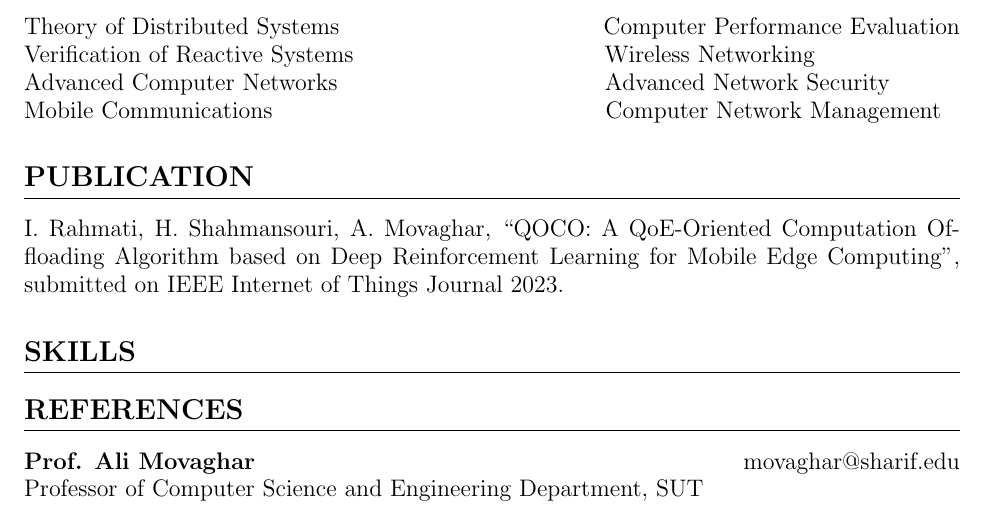
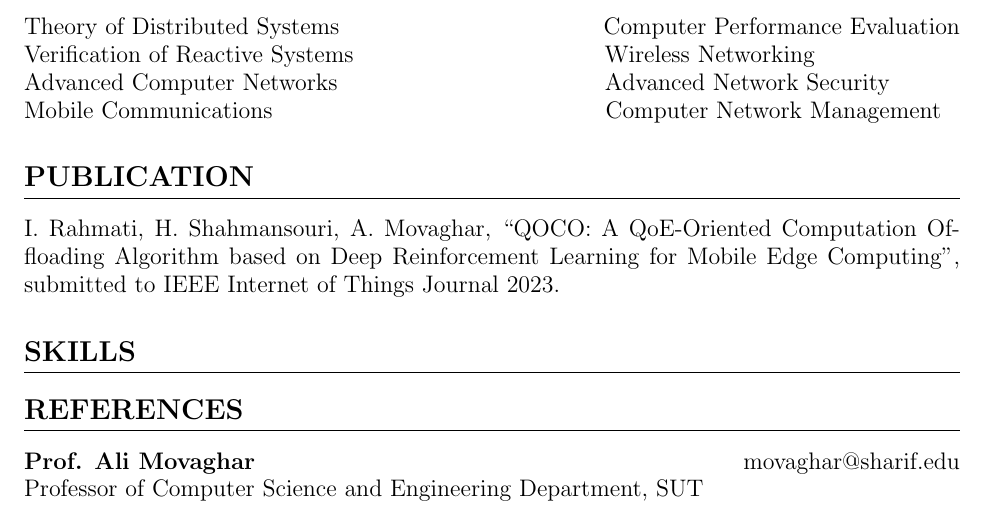
Before and after one commit to ImanRHT/CV_ImanRahmati, a LaTeX CV (resume.tex): part of page 2 of 3, cut so that both start at the same text. Compiled offline with pdfLaTeX.

Commit message:
Fix a bug

```diff
--- a/resume.tex
+++ b/resume.tex
@@ -239,7 +239,7 @@ bottom=6pt}
 
 
 \section {Publication}
- I. Rahmati, H. Shahmansouri, A. Movaghar, ``QOCO: A QoE-Oriented Computation Offloading Algorithm based on Deep Reinforcement Learning for Mobile Edge Computing'', submitted on IEEE Internet of Things Journal 2023.
+ I. Rahmati, H. Shahmansouri, A. Movaghar, ``QOCO: A QoE-Oriented Computation Offloading Algorithm based on Deep Reinforcement Learning for Mobile Edge Computing'', submitted to IEEE Internet of Things Journal 2023.
 
 
 
```
Also changed, not shown: resume.pdf, 3 other files.
